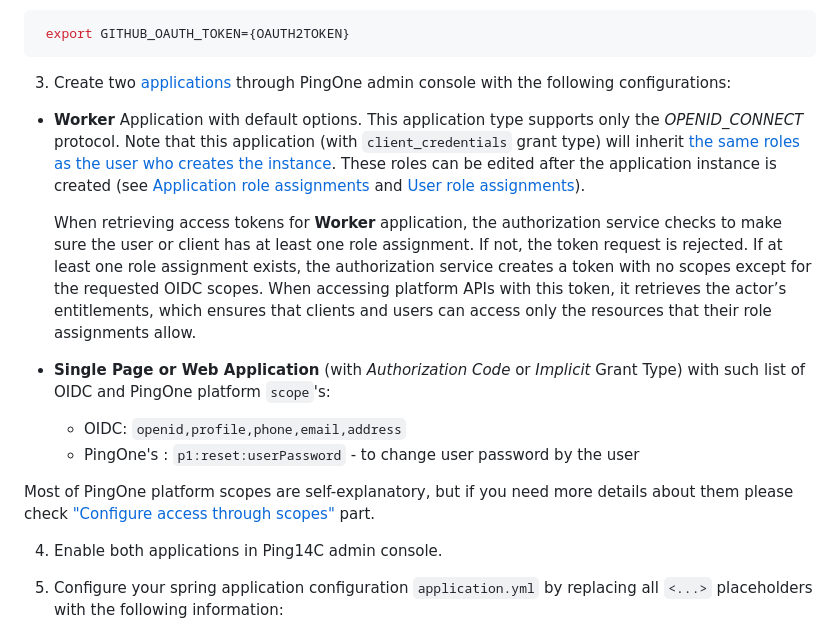
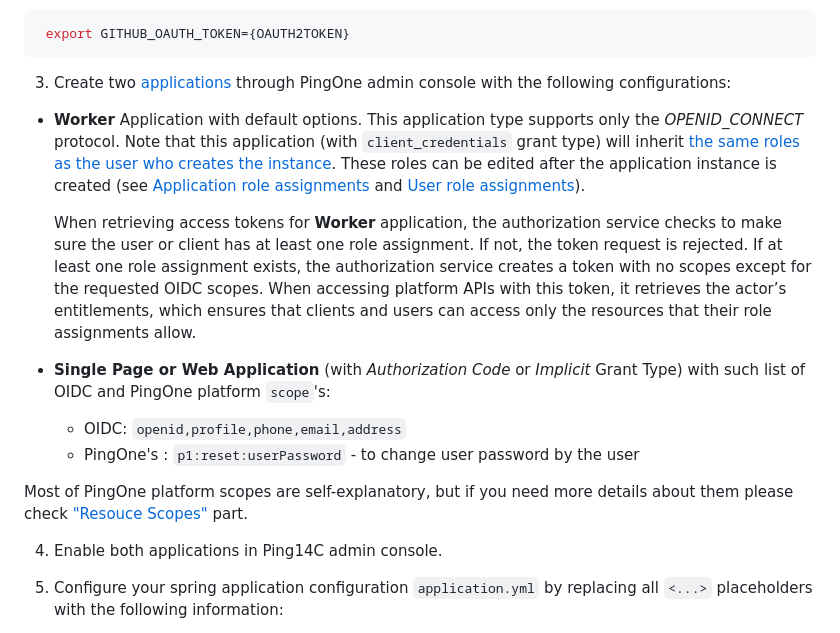
Before and after one commit to pingidentity/pingone-sample-registration, a Markdown page: spring-boot/README.md, the part around one of its changes. GitHub-like rendering.

```diff
--- a/spring-boot/README.md
+++ b/spring-boot/README.md
@@ -54,7 +54,7 @@ Please don't forget to set `OAUTH2TOKEN` as environment variable(if you are usin
     - OIDC: `openid,profile,phone,email,address`
     - PingOne's : `p1:reset:userPassword` - to change user password by the user
 
-Most of PingOne platform scopes are self-explanatory, but if you need more details about them please check ["Configure access through scopes"](https://apidocs.pingidentity.com/pingone/platform/v1/api/#access-services-through-scopes-and-roles) part.
+Most of PingOne platform scopes are self-explanatory, but if you need more details about them please check ["Resouce Scopes"](https://apidocs.pingidentity.com/pingone/platform/v1/api/#resource-scopes) part.
 
 4. Enable both applications in Ping14C admin console.
 
```
Also changed, not shown: other parts of spring-boot/README.md (+5 -5 lines), python/README.md (+4 -4 lines).
